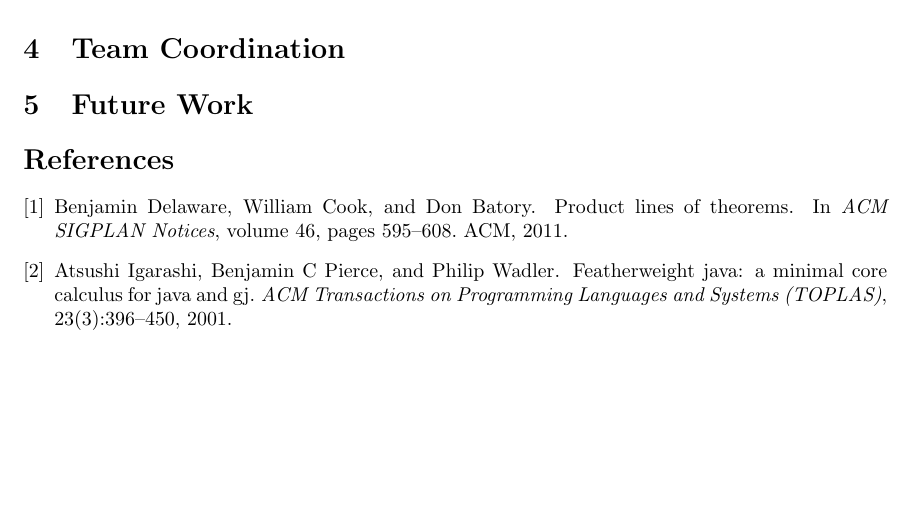
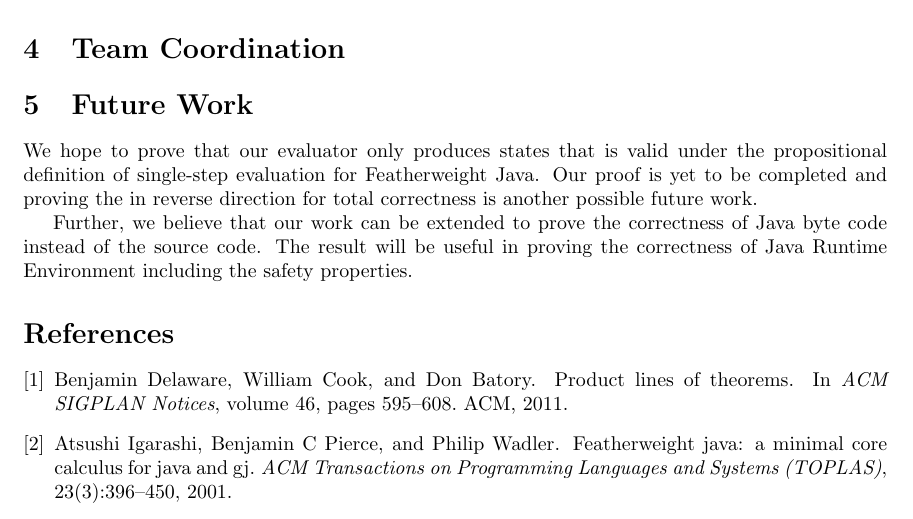
Before and after one commit to tgduckworth/FeatherEvaluator, a LaTeX document (Document/Report.tex): part of page 2 of 2, cut so that both start at the same text, the shorter picture padded with empty space. Compiled offline with pdfLaTeX.

Commit message:
Adding Future Work

```diff
--- a/Document/Report.tex
+++ b/Document/Report.tex
@@ -38,6 +38,10 @@ Since we could start with an existing Featherweight Java implementation, the pro
 
 \section{Future Work}
 
+We hope to prove that our evaluator only produces states that is valid under the propositional definition of single-step evaluation for Featherweight Java. Our proof is yet to be completed and proving the in reverse direction for total correctness is another possible future work.
+
+Further, we believe that our work can be extended to prove the correctness of Java byte code instead of the source code. The result will be useful in proving the correctness of Java Runtime Environment including the safety properties.
+
 \bibliography{Report}{}
 \bibliographystyle{plain}
 
```
